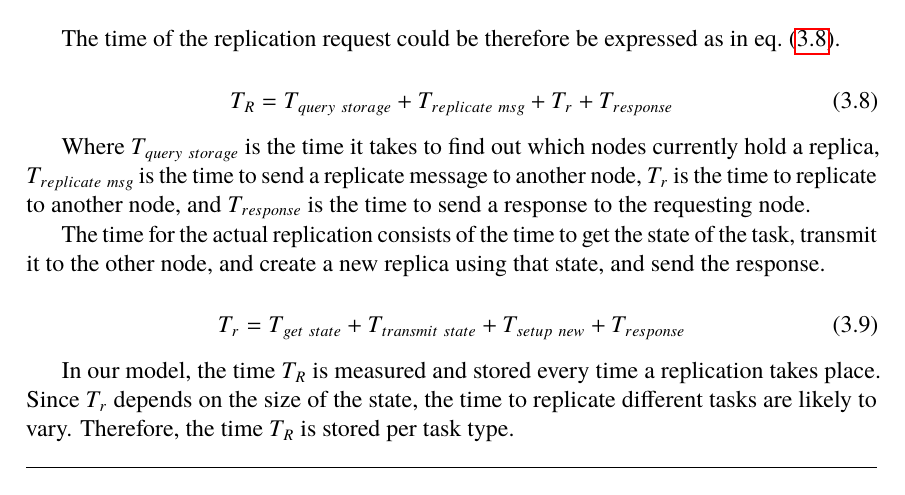
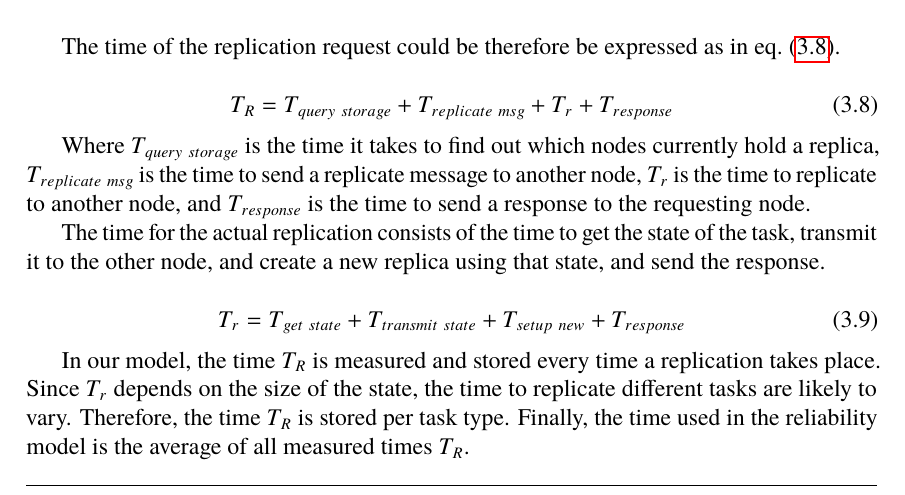
Before and after one commit to PStahl/master_thesis, a LaTeX thesis (report.tex): part of page 31 of 73, cut so that both start at the same text. Compiled offline with pdfLaTeX.

Commit message:
add replication time note

```diff
--- a/report.tex
+++ b/report.tex
@@ -742,7 +742,9 @@ The time for the actual replication consists of the time to get the state of the
 T_{r} = T_{get\ state} + T_{transmit\ state} + T_{setup\ new} + T_{response}
 \end{equation}
 
-In our model, the time $T_{R}$ is measured and stored every time a replication takes place. Since $T_{r}$ depends on the size of the state, the time to replicate different tasks are likely to vary. Therefore, the time $T_{R}$ is stored per task type.
+In our model, the time $T_{R}$ is measured and stored every time a replication takes place. Since $T_{r}$ depends on the size of the state, the time to replicate different tasks are likely to vary. Therefore, the time $T_{R}$ is stored per task type. Finally, the time used in the reliability model is the average of all measured times $T_{R}$.
+
+%TODO use average or maximum?
 
 \section{Scheduling algorithm} \label{sec:design_sched_alg}
 A simple greedy scheduling, similar to one presented in~\cite{effTaskReplMobGrid}, which fulfills \cref{eq:desired_rel} is shown below:
```
